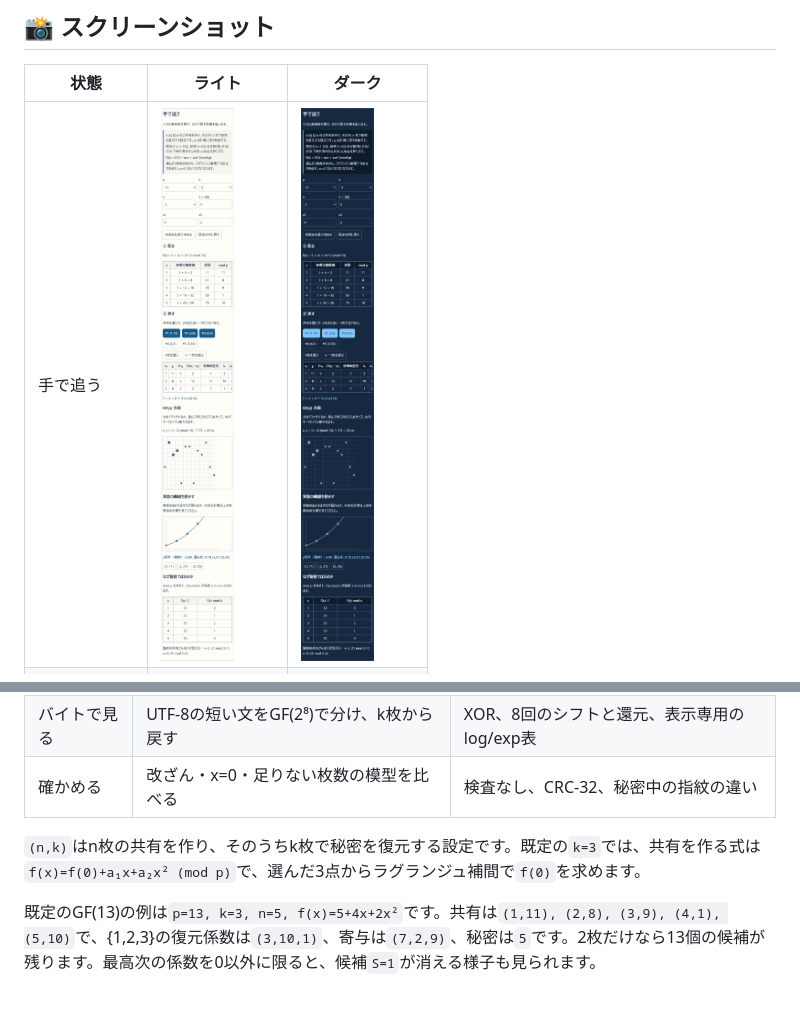
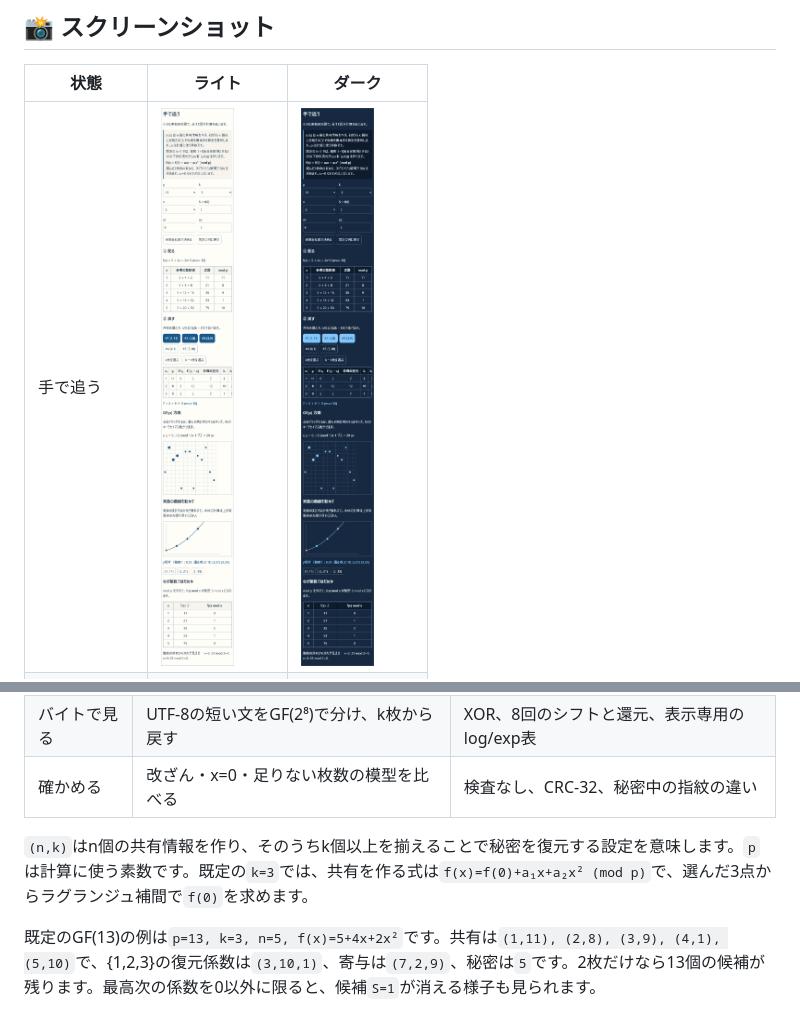
Before and after one commit to ipusiron/shamir-sharing-cipherlab, a Markdown page: README.md, 2 parts joined by grey strips. GitHub-like rendering; pictures changed too: assets/ja/dark/hand.png, assets/ja/light/hand.png.

```diff
--- a/README.md
+++ b/README.md
@@ -70,7 +70,7 @@ ShamirSharing CipherLabは、シャミアの秘密分散を方眼・バイト表
 | バイトで見る | UTF-8の短い文をGF(2⁸)で分け、k枚から戻す | XOR、8回のシフトと還元、表示専用のlog/exp表 |
 | 確かめる | 改ざん・x=0・足りない枚数の模型を比べる | 検査なし、CRC-32、秘密中の指紋の違い |
 
-`(n,k)`はn枚の共有を作り、そのうちk枚で秘密を復元する設定です。既定の`k=3`では、共有を作る式は`f(x)=f(0)+a₁x+a₂x² (mod p)`で、選んだ3点からラグランジュ補間で`f(0)`を求めます。
+`(n,k)`はn個の共有情報を作り、そのうちk個以上を揃えることで秘密を復元する設定を意味します。`p`は計算に使う素数です。既定の`k=3`では、共有を作る式は`f(x)=f(0)+a₁x+a₂x² (mod p)`で、選んだ3点からラグランジュ補間で`f(0)`を求めます。
 
 既定のGF(13)の例は`p=13, k=3, n=5, f(x)=5+4x+2x²`です。共有は`(1,11), (2,8), (3,9), (4,1), (5,10)`で、{1,2,3}の復元係数は`(3,10,1)`、寄与は`(7,2,9)`、秘密は`5`です。2枚だけなら13個の候補が残ります。最高次の係数を0以外に限ると、候補`S=1`が消える様子も見られます。
 
```
Also changed, not shown: README.en.md (+1 -1 lines), assets/en/dark/hand.png, assets/en/light/hand.png, 2 other files.
